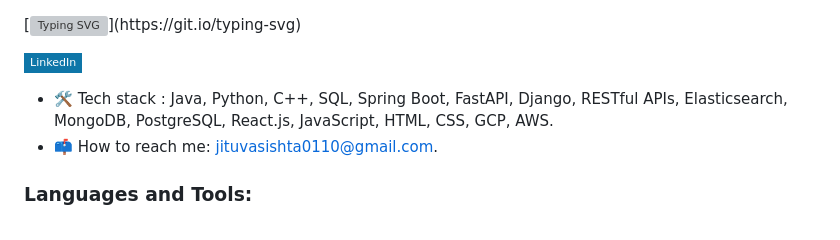
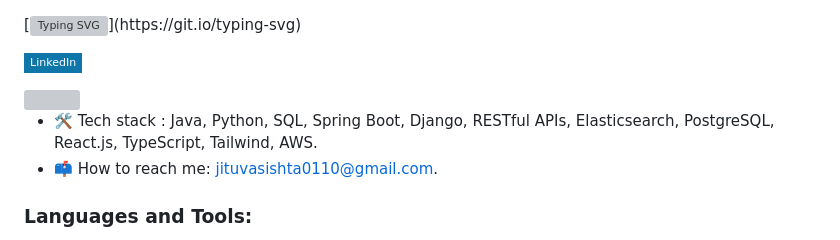
Before and after one commit to Jitu0110/Jitu0110, a Markdown page: README.md, the part around the change. Drawn GitHub-style; badges without logos; grey boxes are pictures that could not be loaded.

```diff
--- a/README.md
+++ b/README.md
@@ -7,11 +7,11 @@
 [![Linkedin Badge](https://img.shields.io/badge/-LinkedIn-0e76a8?style=flat-square&logo=Linkedin&logoColor=white)](https://www.linkedin.com/in/jitendravasishta/)
 
 
-<!--
+
 <img align="right" height="250" width="375" alt="" src="Hi.gif" />
--->
 
-- 🛠️ Tech stack : Java, Python, C++, SQL, Spring Boot, FastAPI, Django, RESTful APIs, Elasticsearch, MongoDB, PostgreSQL, React.js, JavaScript, HTML, CSS, GCP, AWS.
+
+- 🛠️ Tech stack : Java, Python, SQL, Spring Boot, Django, RESTful APIs, Elasticsearch, PostgreSQL, React.js, TypeScript, Tailwind, AWS.
 - 📫 How to reach me: jituvasishta0110@gmail.com.
 <!--
 - 📝 Checkout my [Resume](https://github.com/Jitu0110/Jitu0110/blob/main/resume.pdf).
```
